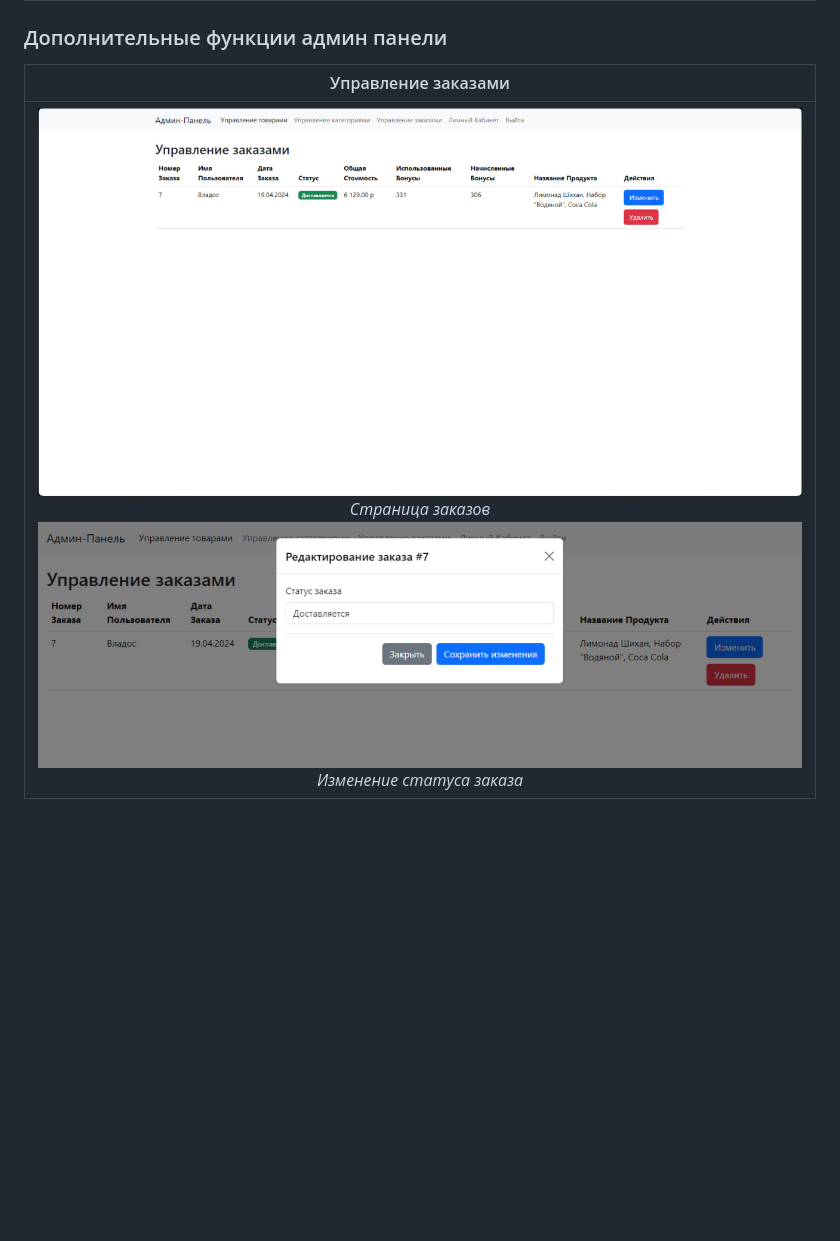
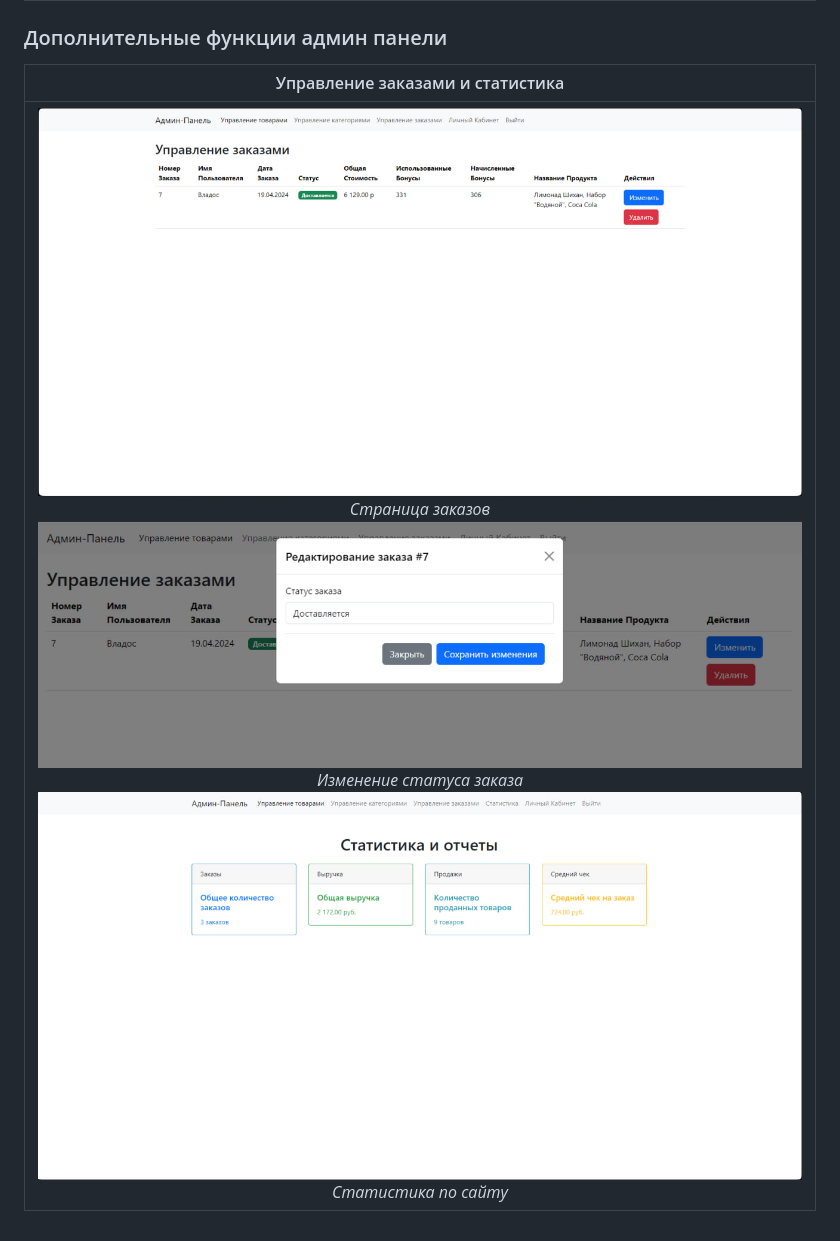
Before and after one commit to AikenOG/BarShikWeb, a Markdown page: README.md, the part around the change printed below. Rendered like a GitHub page; pictures changed too: assets/statistic.jpg (added); blank space fills up the shorter version.

Commit message:
Сделала страница статистики по сайту.

```diff
--- a/README.md
+++ b/README.md
@@ -30,6 +30,6 @@
 |![Добавление категории](https://github.com/AikenOG/BarShikWeb/blob/main/assets/add_categ.jpg)<br>*Добавление категорий*<br>![Редактирование категории](https://github.com/AikenOG/BarShikWeb/blob/main/assets/edit_categ.jpg)<br>*Редактирование категорий*|![Страница работы с категориями](https://github.com/AikenOG/BarShikWeb/blob/main/assets/category.jpg)<br>*Страница категорий*|
 
 ### Дополнительные функции админ панели
-|Управление заказами|
+|Управление заказами и статистика|
 |:--:|
-|![Страница управления заказами](https://github.com/AikenOG/BarShikWeb/blob/main/assets/edit_orders.jpg)<br>*Страница заказов*<br>![Изменение статуса](https://github.com/AikenOG/BarShikWeb/blob/main/assets/edit_status.jpg)<br>*Изменение статуса заказа*|
+|![Страница управления заказами](https://github.com/AikenOG/BarShikWeb/blob/main/assets/edit_orders.jpg)<br>*Страница заказов*<br>![Изменение статуса](https://github.com/AikenOG/BarShikWeb/blob/main/assets/edit_status.jpg)<br>*Изменение статуса заказа*![Изменение статуса](https://github.com/AikenOG/BarShikWeb/blob/main/assets/statistic.jpg)<br>*Статистика по сайту*|
```
Also changed, not shown: other parts of README.md (+2 -2 lines), assets/reviews.jpg (added), 4 other files.
